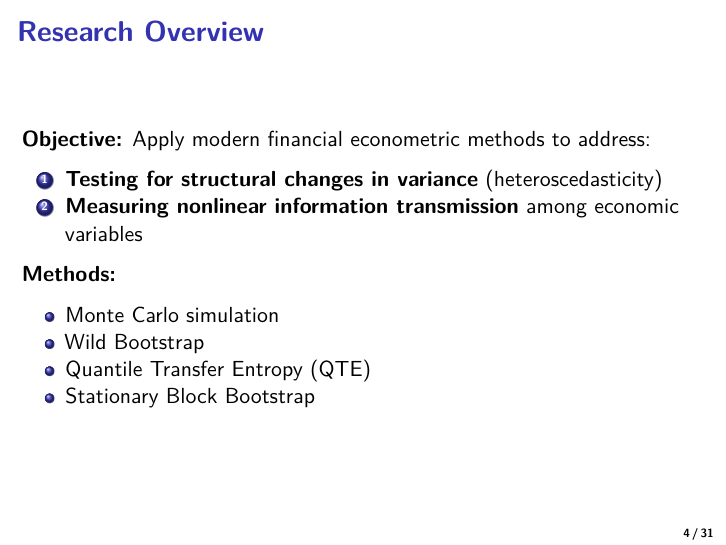
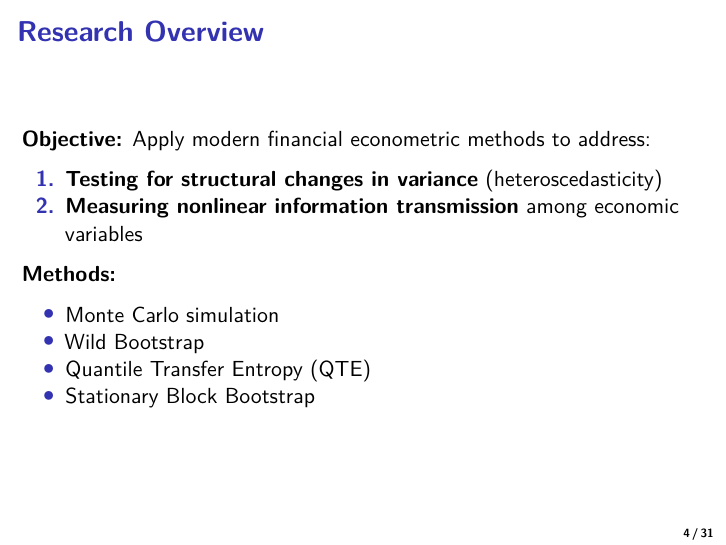
Before and after one commit to quangdangnhat/monte_prj, an R Markdown document (COURSEWORK_ECO_Slides.Rmd): page 4 of 31. Rendered offline with R 4.5, knitr and Pandoc, then LaTeX, with nearby package versions.

Commit message:
Remove shadow effects from Beamer slides

````diff
--- a/COURSEWORK_ECO_Slides.Rmd
+++ b/COURSEWORK_ECO_Slides.Rmd
@@ -26,6 +26,11 @@
   - \usepackage{booktabs}
   - \setbeamertemplate{navigation symbols}{}
   - \setbeamertemplate{footline}[frame number]
+  - \setbeamertemplate{blocks}[default]
+  - \setbeamertemplate{title page}[default]
+  - \setbeamertemplate{frametitle}[default]
+  - \setbeamertemplate{itemize items}[circle]
+  - \setbeamertemplate{enumerate items}[default]
 ---
 
 ```{r setup, include=FALSE}
````
